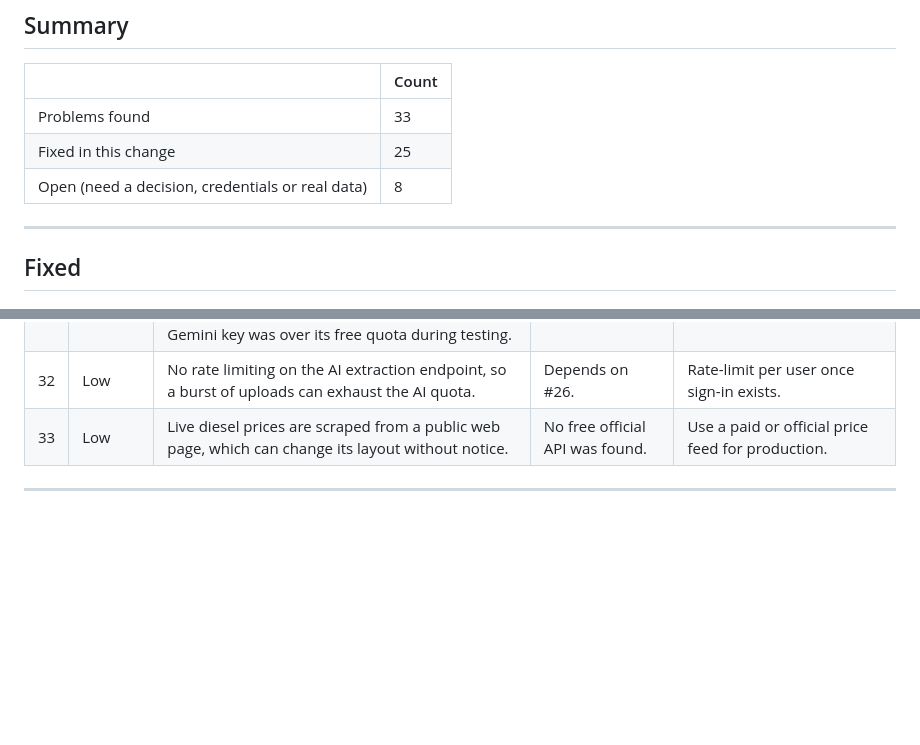
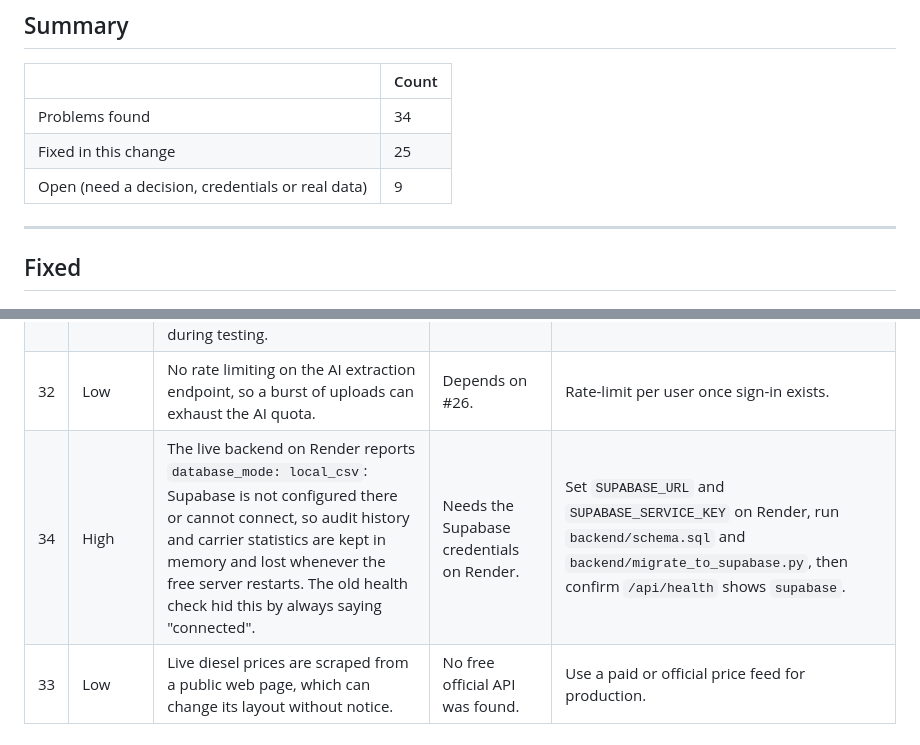
Before and after one commit to Chirag-Poojary/FreightCost, a Markdown page: ENGINEERING_REVIEW.md, 2 parts joined by grey strips. Rendered like a GitHub page; blank space fills up the shorter version.

Commit message:
Review: note that the live backend runs without Supabase
Health now reports database_mode, which shows the Render backend is on the
CSV fallback, so audit history resets on every restart.

```diff
--- a/ENGINEERING_REVIEW.md
+++ b/ENGINEERING_REVIEW.md
@@ -10,9 +10,9 @@ Severity: **High** = wrong results, security or data loss. **Medium** = misleadi
 
 | | Count |
 |---|---|
-| Problems found | 33 |
+| Problems found | 34 |
 | Fixed in this change | 25 |
-| Open (need a decision, credentials or real data) | 8 |
+| Open (need a decision, credentials or real data) | 9 |
 
 ---
 
@@ -76,6 +76,7 @@ Severity: **High** = wrong results, security or data loss. **Medium** = misleadi
 | 30 | Medium | The training orders and invoices are generated (only weather and diesel are real). | Needs real company data. | Retrain on a pilot partner's invoices before production use. |
 | 31 | Medium | Default model names `qwen/qwen3.8-27b` (Groq vision) and `gemini-3.8-flash` could not be verified against the providers' current model lists. The automatic fallback hides failures, and the Gemini key was over its free quota during testing. | Needs the API keys to check. | Confirm the model IDs in each provider's console and update `render.yaml`. |
 | 32 | Low | No rate limiting on the AI extraction endpoint, so a burst of uploads can exhaust the AI quota. | Depends on #26. | Rate-limit per user once sign-in exists. |
+| 34 | High | The live backend on Render reports `database_mode: local_csv`: Supabase is not configured there or cannot connect, so audit history and carrier statistics are kept in memory and lost whenever the free server restarts. The old health check hid this by always saying "connected". | Needs the Supabase credentials on Render. | Set `SUPABASE_URL` and `SUPABASE_SERVICE_KEY` on Render, run `backend/schema.sql` and `backend/migrate_to_supabase.py`, then confirm `/api/health` shows `supabase`. |
 | 33 | Low | Live diesel prices are scraped from a public web page, which can change its layout without notice. | No free official API was found. | Use a paid or official price feed for production. |
 
 ---
```
